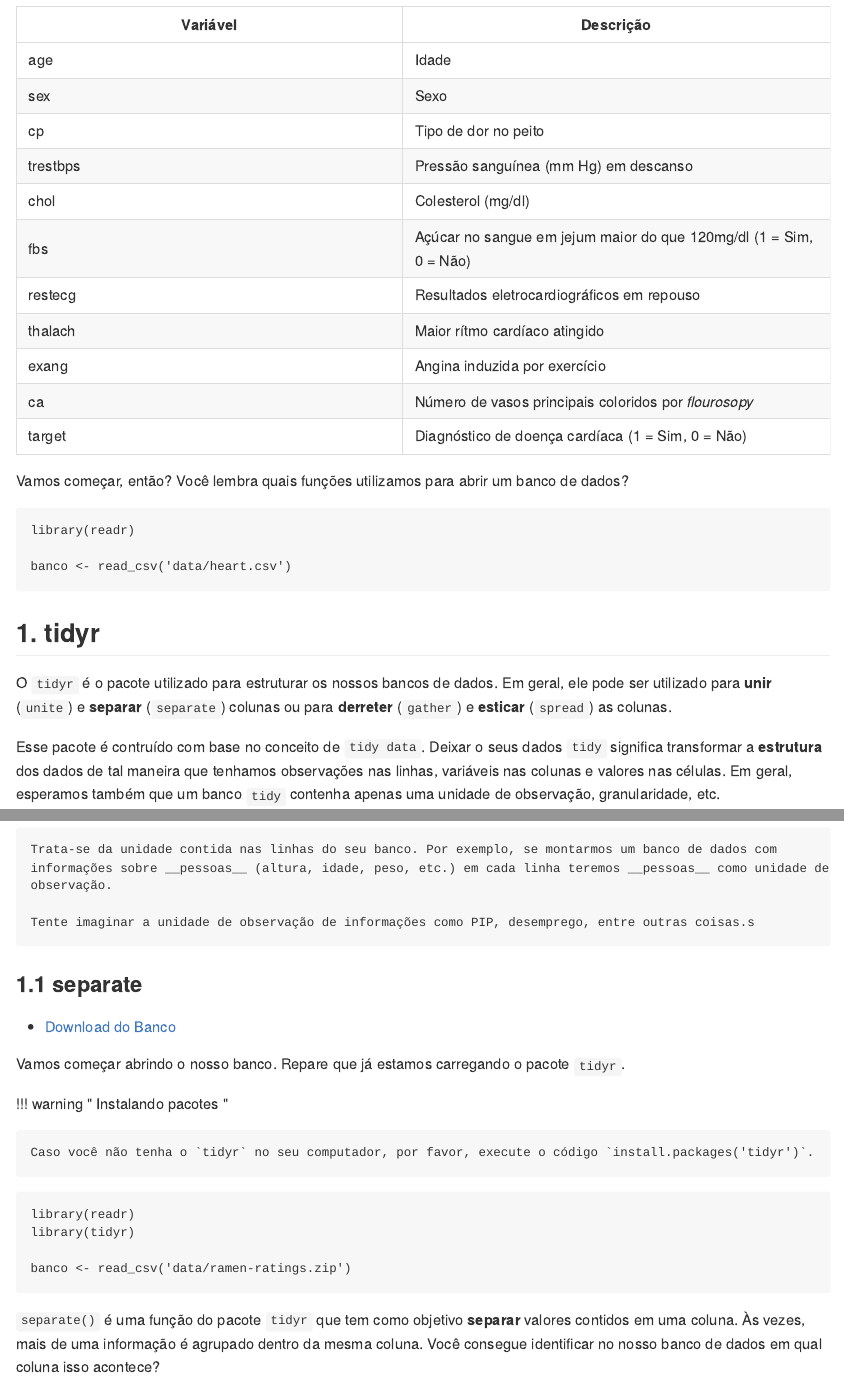
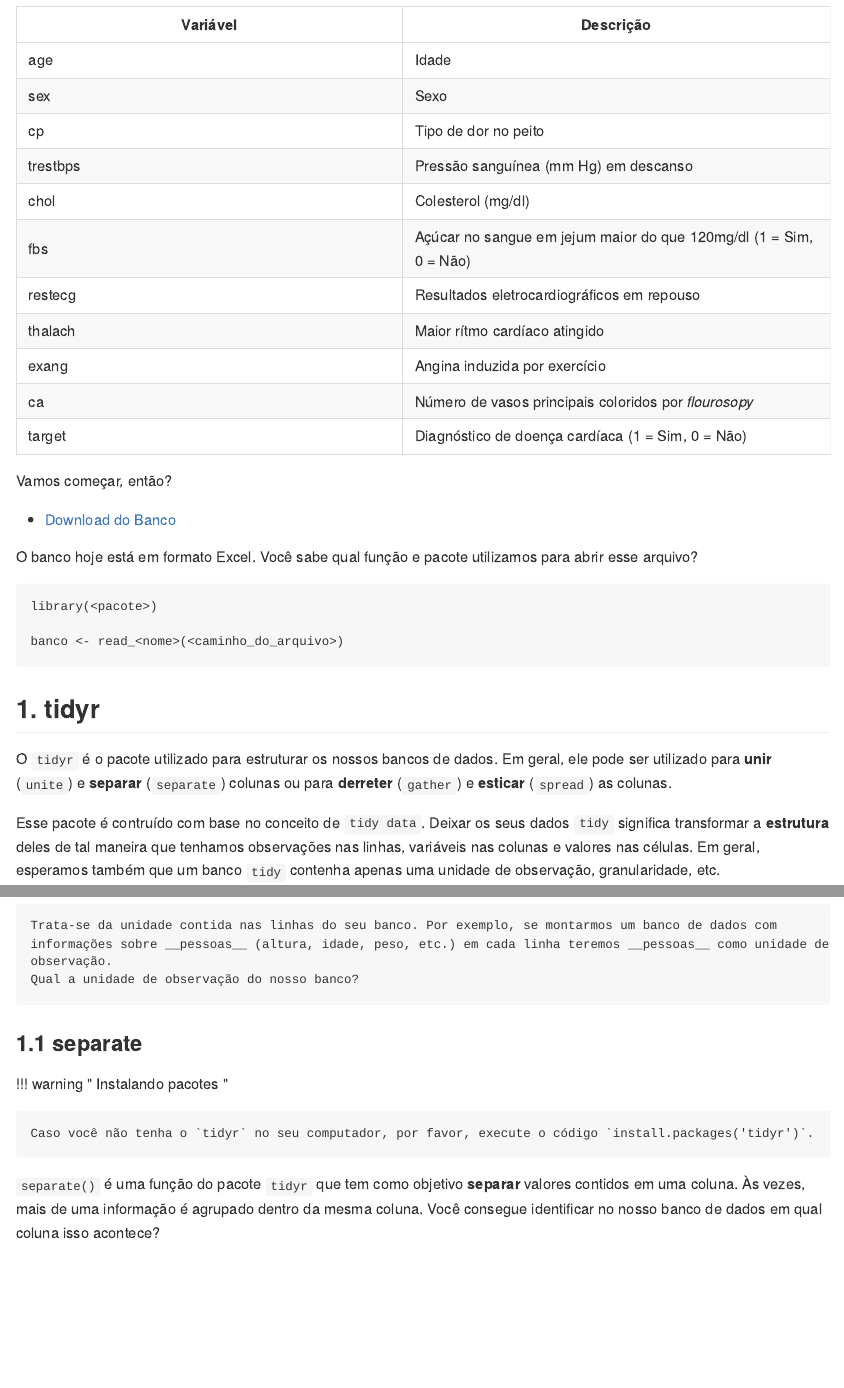
Before and after one commit to p4hUSP/material-2021, an R Markdown document (docs/02_estruturar.Rmd): the page in a window 1100 px wide, from 270 px down, and a second part further down, joined at a grey line. Rendered offline with R 4.5, knitr and Pandoc, with nearby package versions.

Commit message:
banco modificado

````diff
--- a/docs/02_estruturar.Rmd
+++ b/docs/02_estruturar.Rmd
@@ -35,20 +35,25 @@ A diagnóstico de doença cardiáca foi feita a partir de uma angiografia. Se ho
 | ca       | Número de vasos principais coloridos por _flourosopy_
 | target   | Diagnóstico de doença cardíaca (1 = Sim, 0 = Não)
 
-Vamos começar, então? Você lembra quais funções utilizamos para abrir um banco de dados?
+Vamos começar, então?
+
+- [Download do Banco](https://github.com/p4hUSP/material-bio/raw/master/docs/data/heart.xlsx)
+
+
+O banco hoje está em formato Excel. Você sabe qual função e pacote utilizamos para abrir esse arquivo?
+
 
 ```{r}
-library(readr)
+library(<pacote>)
 
-banco <- read_csv('data/heart.csv')
+banco <- read_<nome>(<caminho_do_arquivo>)
 ```
-
 
 ## 1. tidyr
 
 O `tidyr` é o pacote utilizado para estruturar os nossos bancos de dados. Em geral, ele pode ser utilizado para __unir__ (`unite`) e __separar__ (`separate`) colunas ou para __derreter__ (`gather`) e __esticar__ (`spread`) as colunas.
 
-Esse pacote é contruído com base no conceito de `tidy data`. Deixar o seus dados `tidy` significa transformar a __estrutura__ dos dados de tal maneira que tenhamos observações nas linhas, variáveis nas colunas e valores nas células. Em geral, esperamos também que um banco `tidy` contenha apenas uma unidade de observação, granularidade, etc.
+Esse pacote é contruído com base no conceito de `tidy data`. Deixar os seus dados `tidy` significa transformar a __estrutura__ deles de tal maneira que tenhamos observações nas linhas, variáveis nas colunas e valores nas células. Em geral, esperamos também que um banco `tidy` contenha apenas uma unidade de observação, granularidade, etc.
 
 ![](imgs/r_tidy_data.png)
 <center>
@@ -60,25 +65,13 @@ Ilustração do Tidy Data (Fonte: http://statseducation.com)
     Trata-se da unidade contida nas linhas do seu banco. Por exemplo, se montarmos um banco de dados com
     informações sobre __pessoas__ (altura, idade, peso, etc.) em cada linha teremos __pessoas__ como unidade de
     observação.
-
-    Tente imaginar a unidade de observação de informações como PIP, desemprego, entre outras coisas.s
+    Qual a unidade de observação do nosso banco?
 
 ### 1.1 separate
-
-- [Download do Banco](https://github.com/p4hUSP/material-bio/raw/master/docs/data/ramen-ratings.zip)
-
-Vamos começar abrindo o nosso banco. Repare que já estamos carregando o pacote `tidyr`.
 
 !!! warning \" Instalando pacotes \"
 
     Caso você não tenha o `tidyr` no seu computador, por favor, execute o código `install.packages('tidyr')`.
-
-```{r}
-library(readr)
-library(tidyr)
-
-banco <- read_csv('data/ramen-ratings.zip')
-```
 
 `separate()` é uma função do pacote `tidyr` que tem como objetivo __separar__ valores contidos em uma coluna. Às vezes, mais de uma informação é agrupado dentro da mesma coluna. Você consegue identificar no nosso banco de dados em qual coluna isso acontece?
 
````
Also changed, not shown: script.R (added, +3 -0 lines), docs/data/heart_modificado.csv (added), docs/data/heart_modificado.xlsx (added), 1 other file.
